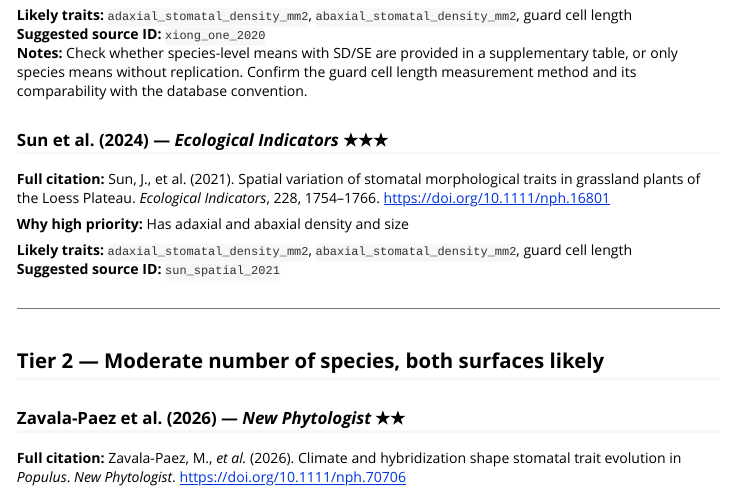
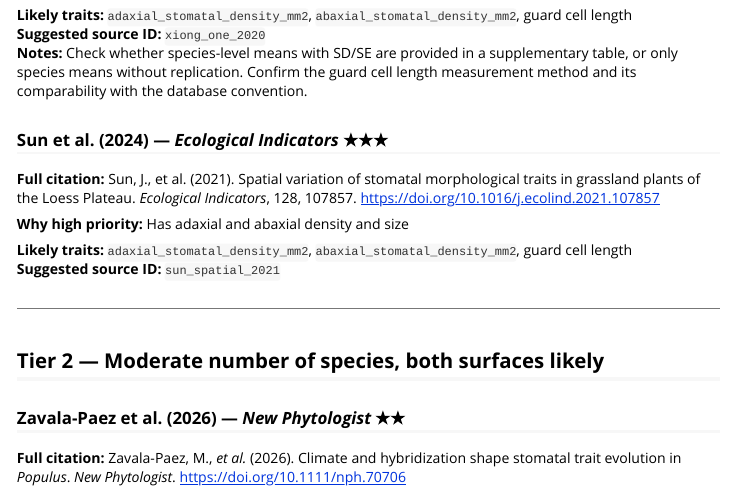
Before and after one commit to cdmuir/ropenstomata, an R Markdown document (vignettes/candidate-papers-2020-2026.Rmd): the page in a window 1100 px wide, from 1270 px down. Rendered offline with R 4.5, knitr and Pandoc, with nearby package versions.

Commit message:
Update citation for Sun et al. (2024) in Rmd file

```diff
--- a/vignettes/candidate-papers-2020-2026.Rmd
+++ b/vignettes/candidate-papers-2020-2026.Rmd
@@ -59,7 +59,7 @@ Papers are listed roughly from highest to lowest priority.
 
 ### Sun et al. (2024) — *Ecological Indicators* ★★★
 
-**Full citation:** Sun, J., et al. (2021). Spatial variation of stomatal morphological traits in grassland plants of the Loess Plateau. *Ecological Indicators*, 228, 1754–1766. <https://doi.org/10.1111/nph.16801>
+**Full citation:** Sun, J., et al. (2021). Spatial variation of stomatal morphological traits in grassland plants of the Loess Plateau. *Ecological Indicators*, 128, 107857. <https://doi.org/10.1016/j.ecolind.2021.107857>
 
 **Why high priority:** Has adaxial and abaxial density and size
 
```
